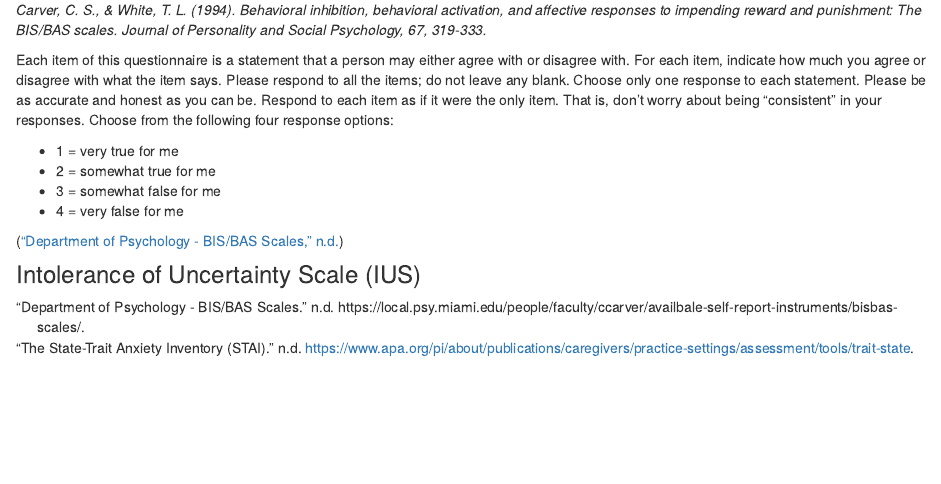
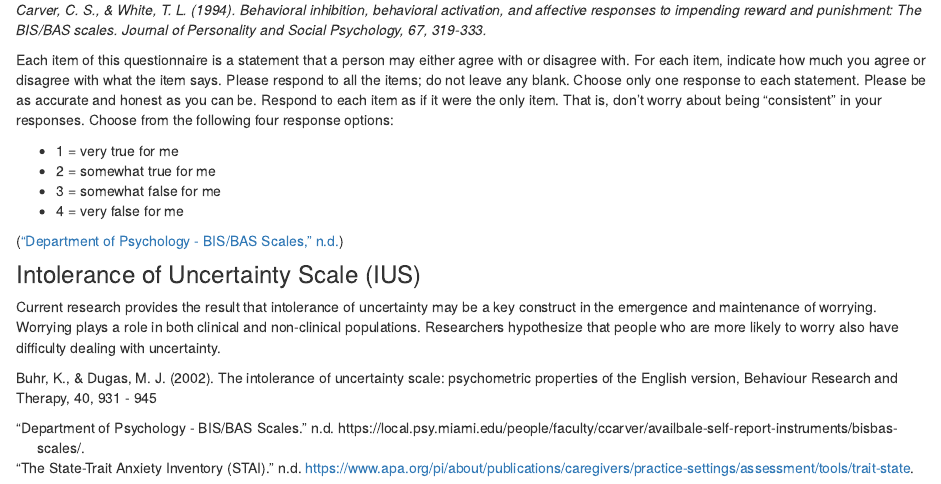
Before and after one commit to Nina-Akmann/ApproachAvoidanceSurveys, an R Markdown document (analysis/about.Rmd): the page in a window 1100 px wide, from 3670 px down. Rendered offline with R 4.5, knitr and Pandoc, with nearby package versions; drawn as R Markdown's standard HTML page in place of the format the file asks for.

Commit message:
adding text to IUS

```diff
--- a/analysis/about.Rmd
+++ b/analysis/about.Rmd
@@ -65,3 +65,7 @@ Each item of this questionnaire is a statement that a person may either agree wi
 [@DepartmentPsychologyBIS]
 
 ### Intolerance of Uncertainty Scale (IUS)
+
+Current research provides the result that intolerance of uncertainty may be a key construct in the emergence and maintenance of worrying.  Worrying plays a role in both clinical and non-clinical populations. Researchers hypothesize that people who are more likely to worry also have difficulty dealing with uncertainty.
+
+Buhr, K., & Dugas, M. J. (2002). The intolerance of uncertainty scale: psychometric properties of the English version, Behaviour Research and Therapy, 40, 931 - 945
```
Also changed, not shown: 1 other file.
